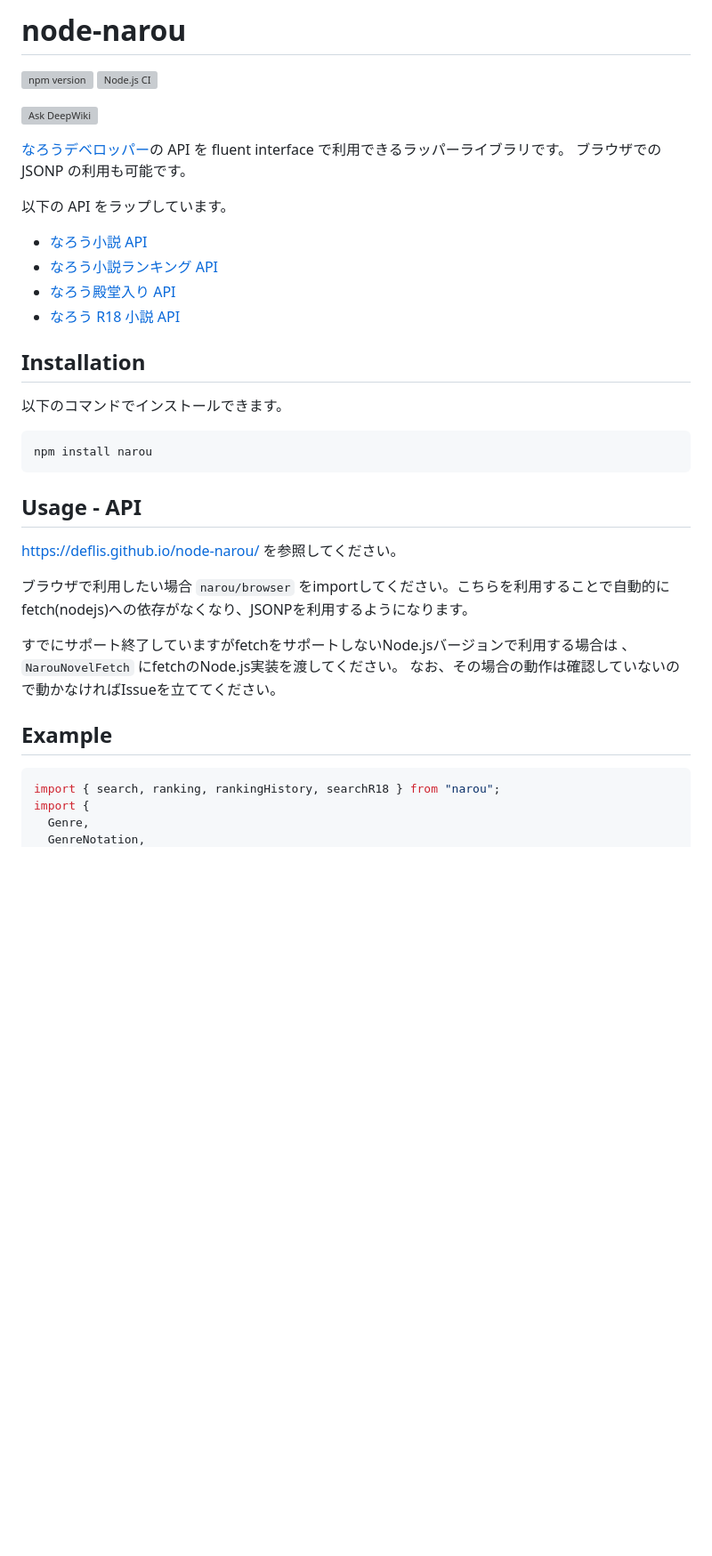
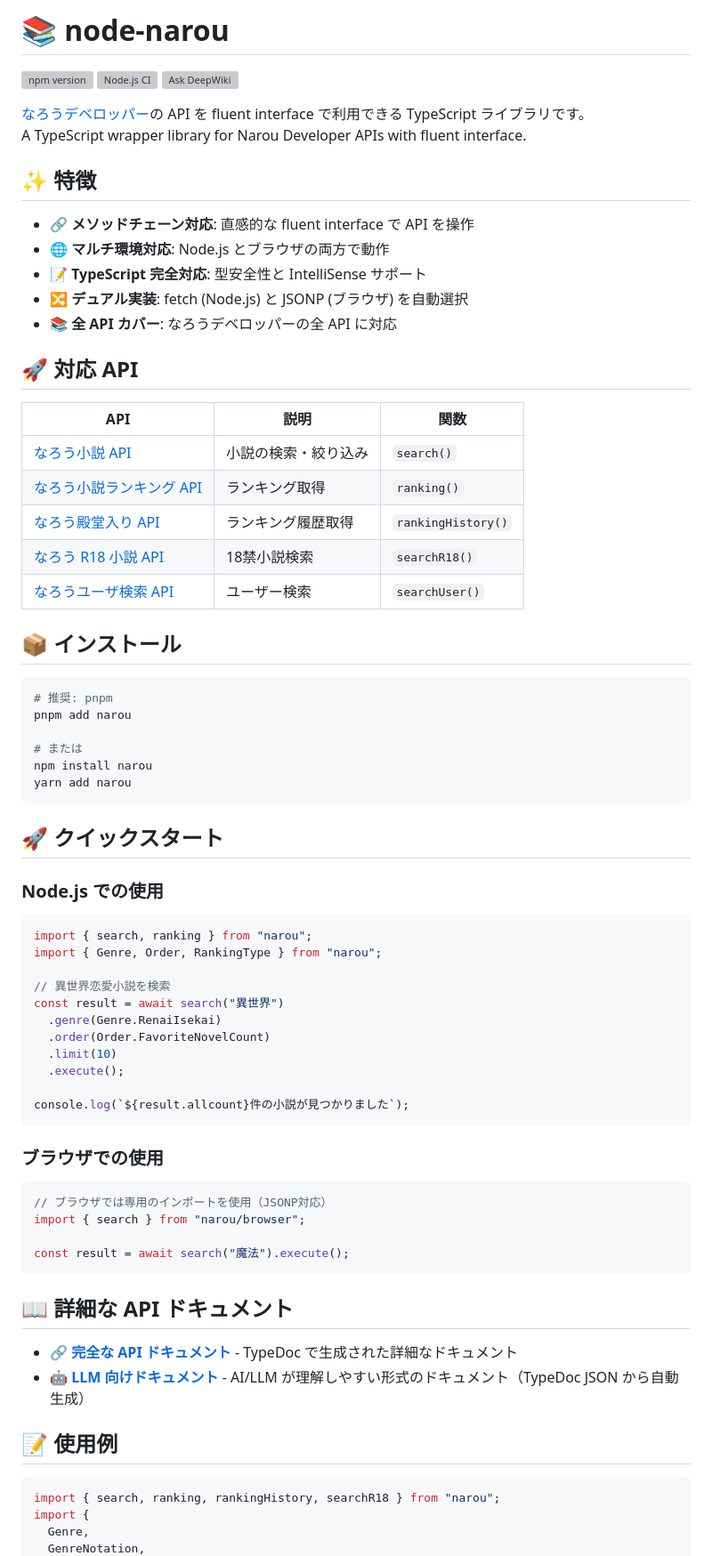
Before and after one commit to deflis/node-narou, a Markdown page: README.md, the part around the change printed below. Shown: that part at 89% size. Drawn GitHub-style; blank space fills up the shorter version; grey boxes are pictures that could not be loaded.

Commit message:
READMEの内容を更新
- 特徴セクションを追加
- 対応APIのテーブルを追加
- インストール手順とクイックスタートを整理
- 開発セクションをpnpmに基づいて更新

````diff
--- a/README.md
+++ b/README.md
@@ -1,39 +1,74 @@
-# node-narou
+# 📚 node-narou
 
 [![npm version](https://badge.fury.io/js/narou.svg)](https://badge.fury.io/js/narou)
 [![Node.js CI](https://github.com/deflis/node-narou/actions/workflows/nodejs-test.yml/badge.svg)](https://github.com/deflis/node-narou/actions/workflows/nodejs-test.yml)
-
 [![Ask DeepWiki](https://deepwiki.com/badge.svg)](https://deepwiki.com/deflis/node-narou)
 
-[なろうデベロッパー](https://dev.syosetu.com/)の API を fluent interface で利用できるラッパーライブラリです。
-ブラウザでの JSONP の利用も可能です。
+[なろうデベロッパー](https://dev.syosetu.com/)の API を fluent interface で利用できる TypeScript ライブラリです。
+A TypeScript wrapper library for Narou Developer APIs with fluent interface.
 
-以下の API をラップしています。
+## ✨ 特徴
 
-- [なろう小説 API](https://dev.syosetu.com/man/api/)
-- [なろう小説ランキング API](https://dev.syosetu.com/man/rankapi/)
-- [なろう殿堂入り API](https://dev.syosetu.com/man/rankinapi/)
-- [なろう R18 小説 API](https://dev.syosetu.com/xman/api/)
+- 🔗 **メソッドチェーン対応**: 直感的な fluent interface で API を操作
+- 🌐 **マルチ環境対応**: Node.js とブラウザの両方で動作
+- 📝 **TypeScript 完全対応**: 型安全性と IntelliSense サポート
+- 🔀 **デュアル実装**: fetch (Node.js) と JSONP (ブラウザ) を自動選択
+- 📚 **全 API カバー**: なろうデベロッパーの全 API に対応
 
-## Installation
+## 🚀 対応 API
 
-以下のコマンドでインストールできます。
+| API | 説明 | 関数 |
+|-----|------|------|
+| [なろう小説 API](https://dev.syosetu.com/man/api/) | 小説の検索・絞り込み | `search()` |
+| [なろう小説ランキング API](https://dev.syosetu.com/man/rankapi/) | ランキング取得 | `ranking()` |
+| [なろう殿堂入り API](https://dev.syosetu.com/man/rankinapi/) | ランキング履歴取得 | `rankingHistory()` |
+| [なろう R18 小説 API](https://dev.syosetu.com/xman/api/) | 18禁小説検索 | `searchR18()` |
+| [なろうユーザ検索 API](https://dev.syosetu.com/man/userapi/) | ユーザー検索 | `searchUser()` |
 
-```
+## 📦 インストール
+
+```bash
+# 推奨: pnpm
+pnpm add narou
+
+# または
 npm install narou
+yarn add narou
 ```
 
-## Usage - API
+## 🚀 クイックスタート
 
-https://deflis.github.io/node-narou/ を参照してください。
+### Node.js での使用
 
-ブラウザで利用したい場合 `narou/browser` をimportしてください。こちらを利用することで自動的にfetch(nodejs)への依存がなくなり、JSONPを利用するようになります。
+```typescript
+import { search, ranking } from "narou";
+import { Genre, Order, RankingType } from "narou";
 
-すでにサポート終了していますがfetchをサポートしないNode.jsバージョンで利用する場合は 、 `NarouNovelFetch` にfetchのNode.js実装を渡してください。
-なお、その場合の動作は確認していないので動かなければIssueを立ててください。
+// 異世界恋愛小説を検索
+const result = await search("異世界")
+  .genre(Genre.RenaiIsekai)
+  .order(Order.FavoriteNovelCount)
+  .limit(10)
+  .execute();
 
+console.log(`${result.allcount}件の小説が見つかりました`);
+```
 
-## Example
+### ブラウザでの使用
+
+```typescript
+// ブラウザでは専用のインポートを使用（JSONP対応）
+import { search } from "narou/browser";
+
+const result = await search("魔法").execute();
+```
+
+## 📖 詳細な API ドキュメント
+
+- **🔗 [完全な API ドキュメント](https://deflis.github.io/node-narou/)** - TypeDoc で生成された詳細なドキュメント
+- **🤖 [LLM 向けドキュメント](https://deflis.github.io/node-narou/llms.txt)** - AI/LLM が理解しやすい形式のドキュメント（TypeDoc JSON から自動生成）
+
+## 📝 使用例
 
 ```typescript
 import { search, ranking, rankingHistory, searchR18 } from "narou";
````
Also changed, not shown: other parts of README.md (+26 -23 lines).
